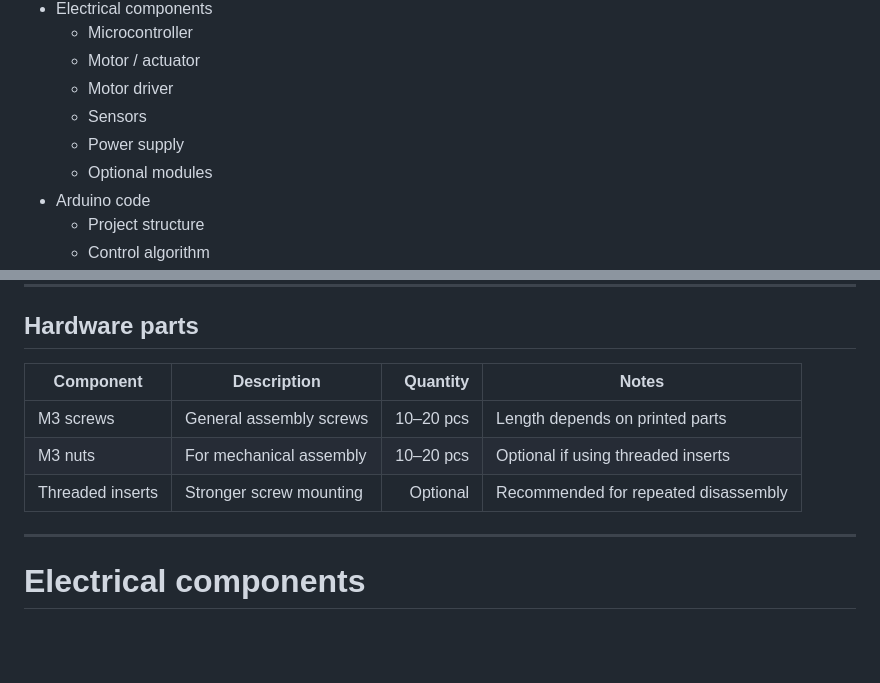
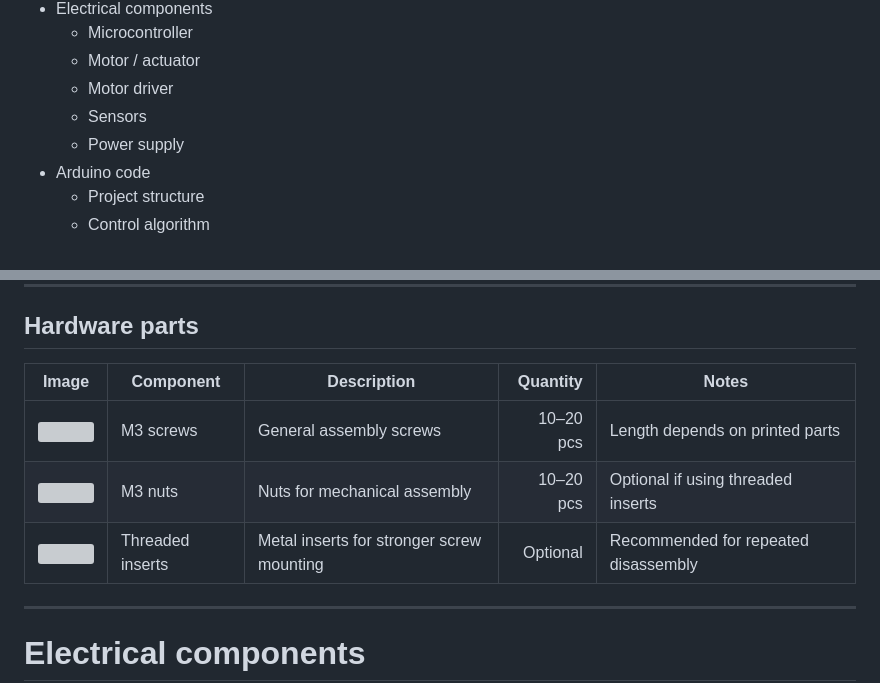
Before and after one commit to Integrated-Project-2-2026-UVic-UCC/CatFeeder-T5, a Markdown page: README.md, 2 parts joined by grey strips. Drawn GitHub-style; blank space fills up the shorter version; grey boxes are pictures that could not be loaded.

```diff
--- a/README.md
+++ b/README.md
@@ -25,7 +25,6 @@ YouTube video demo: _coming soon_
   - Motor driver
   - Sensors
   - Power supply
-  - Optional modules
 - Arduino code
   - Project structure
   - Control algorithm
@@ -72,11 +71,11 @@ Recommended printing settings:
 
 ## Hardware parts
 
-| Component | Description | Quantity | Notes |
-|---|---|---:|---|
-| M3 screws | General assembly screws | 10–20 pcs | Length depends on printed parts |
-| M3 nuts | For mechanical assembly | 10–20 pcs | Optional if using threaded inserts |
-| Threaded inserts | Stronger screw mounting | Optional | Recommended for repeated disassembly |
+| Image | Component | Description | Quantity | Notes |
+|---|---|---|---:|---|
+| <img src="./images/m3-screws.jpg" width="90"> | M3 screws | General assembly screws | 10–20 pcs | Length depends on printed parts |
+| <img src="./images/m3-nuts.jpg" width="90"> | M3 nuts | Nuts for mechanical assembly | 10–20 pcs | Optional if using threaded inserts |
+| <img src="./images/threaded-inserts.jpg" width="90"> | Threaded inserts | Metal inserts for stronger screw mounting | Optional | Recommended for repeated disassembly |
 
 ---
 
```
Also changed, not shown: other parts of README.md (+8 -8 lines).
